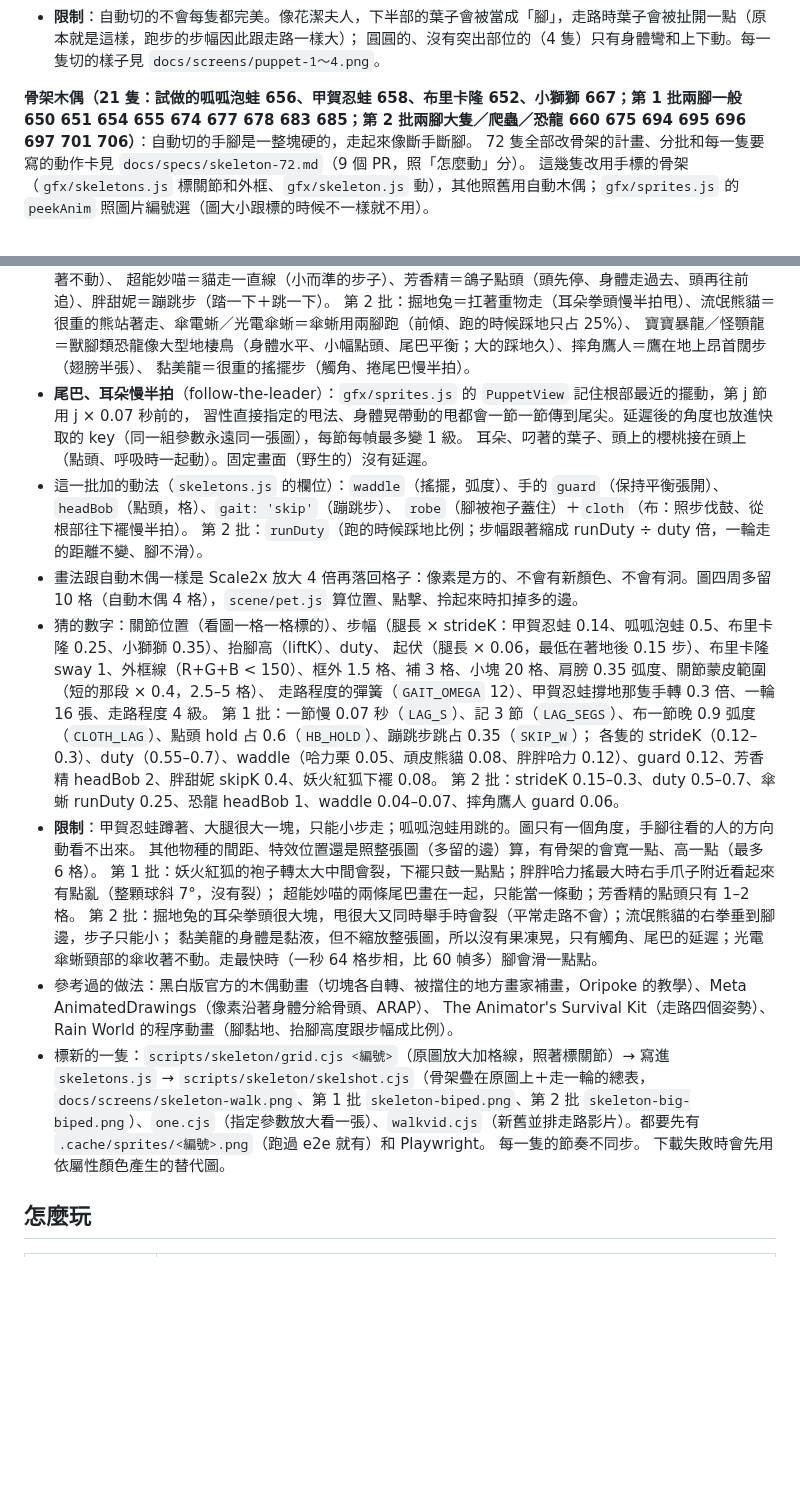
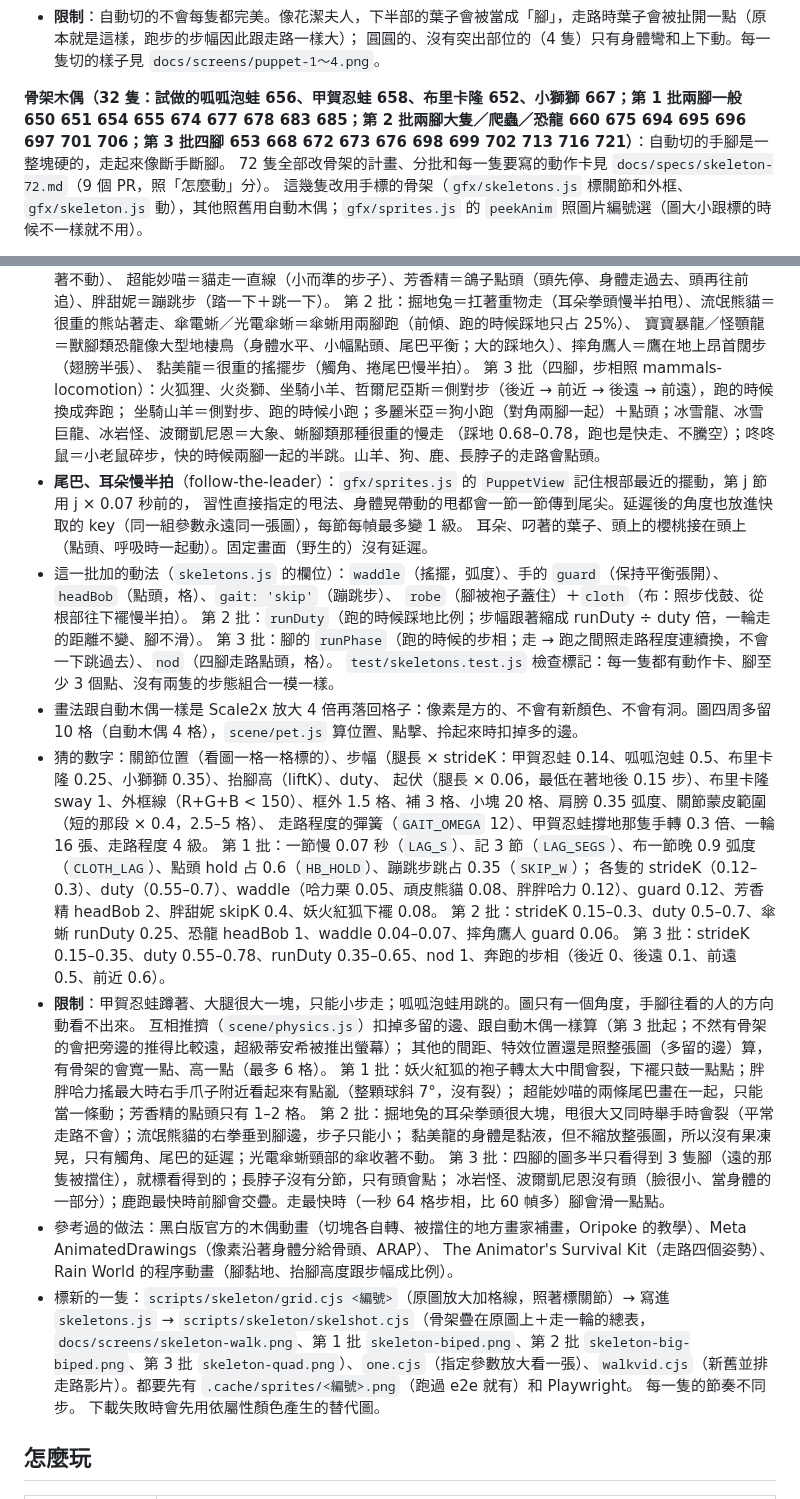
Before and after one commit to MarcusTseng0101/Pok-mon-feeding-on-laptop-, a Markdown page: README.md, 2 parts joined by grey strips. Rendered like a GitHub page; blank space fills up the shorter version.

```diff
--- a/README.md
+++ b/README.md
@@ -86,7 +86,7 @@ node test/e2e/perf.cjs      # 每幀 update + draw 的時間
 - **限制**：自動切的不會每隻都完美。像花潔夫人，下半部的葉子會被當成「腳」，走路時葉子會被扯開一點（原本就是這樣，跑步的步幅因此跟走路一樣大）；
   圓圓的、沒有突出部位的（4 隻）只有身體彎和上下動。每一隻切的樣子見 `docs/screens/puppet-1～4.png`。
 
-**骨架木偶（21 隻：試做的呱呱泡蛙 656、甲賀忍蛙 658、布里卡隆 652、小獅獅 667；第 1 批兩腳一般 650 651 654 655 674 677 678 683 685；第 2 批兩腳大隻／爬蟲／恐龍 660 675 694 695 696 697 701 706）**：自動切的手腳是一整塊硬的，走起來像斷手斷腳。
+**骨架木偶（32 隻：試做的呱呱泡蛙 656、甲賀忍蛙 658、布里卡隆 652、小獅獅 667；第 1 批兩腳一般 650 651 654 655 674 677 678 683 685；第 2 批兩腳大隻／爬蟲／恐龍 660 675 694 695 696 697 701 706；第 3 批四腳 653 668 672 673 676 698 699 702 713 716 721）**：自動切的手腳是一整塊硬的，走起來像斷手斷腳。
 72 隻全部改骨架的計畫、分批和每一隻要寫的動作卡見 `docs/specs/skeleton-72.md`（9 個 PR，照「怎麼動」分）。
 這幾隻改用手標的骨架（`gfx/skeletons.js` 標關節和外框、`gfx/skeleton.js` 動），其他照舊用自動木偶；`gfx/sprites.js` 的 `peekAnim` 照圖片編號選（圖大小跟標的時候不一樣就不用）。
 - **關節**：腳是髖 → 膝 → 腳踝 → 腳掌、手是肩 → 肘 → 手腕 → 指尖，每一段繞自己的關節轉；關節附近的像素上下兩段各跟一半（蒙皮），膝蓋、手肘是彎過去的。
@@ -104,12 +104,17 @@ node test/e2e/perf.cjs      # 每幀 update + draw 的時間
   第 2 批：掘地兔＝扛著重物走（耳朵拳頭慢半拍甩）、流氓熊貓＝很重的熊站著走、傘電蜥／光電傘蜥＝傘蜥用兩腳跑（前傾、跑的時候踩地只占 25%）、
   寶寶暴龍／怪顎龍＝獸腳類恐龍像大型地棲鳥（身體水平、小幅點頭、尾巴平衡；大的踩地久）、摔角鷹人＝鷹在地上昂首闊步（翅膀半張）、
   黏美龍＝很重的搖擺步（觸角、捲尾巴慢半拍）。
+  第 3 批（四腳，步相照 mammals-locomotion）：火狐狸、火炎獅、坐騎小羊、哲爾尼亞斯＝側對步（後近 → 前近 → 後遠 → 前遠），跑的時候換成奔跑；
+  坐騎山羊＝側對步、跑的時候小跑；多麗米亞＝狗小跑（對角兩腳一起）＋點頭；冰雪龍、冰雪巨龍、冰岩怪、波爾凱尼恩＝大象、蜥腳類那種很重的慢走
+  （踩地 0.68–0.78，跑也是快走、不騰空）；咚咚鼠＝小老鼠碎步，快的時候兩腳一起的半跳。山羊、狗、鹿、長脖子的走路會點頭。
 - **尾巴、耳朵慢半拍**（follow-the-leader）：`gfx/sprites.js` 的 `PuppetView` 記住根部最近的擺動，第 j 節用 j × 0.07 秒前的，
   習性直接指定的甩法、身體晃帶動的甩都會一節一節傳到尾尖。延遲後的角度也放進快取的 key（同一組參數永遠同一張圖），每節每幀最多變 1 級。
   耳朵、叼著的葉子、頭上的櫻桃接在頭上（點頭、呼吸時一起動）。固定畫面（野生的）沒有延遲。
 - 這一批加的動法（`skeletons.js` 的欄位）：`waddle`（搖擺，弧度）、手的 `guard`（保持平衡張開）、`headBob`（點頭，格）、`gait: 'skip'`（蹦跳步）、
   `robe`（腳被袍子蓋住）＋`cloth`（布：照步伐鼓、從根部往下襬慢半拍）。
   第 2 批：`runDuty`（跑的時候踩地比例；步幅跟著縮成 runDuty ÷ duty 倍，一輪走的距離不變、腳不滑）。
+  第 3 批：腳的 `runPhase`（跑的時候的步相；走 → 跑之間照走路程度連續換，不會一下跳過去）、`nod`（四腳走路點頭，格）。
+  `test/skeletons.test.js` 檢查標記：每一隻都有動作卡、腳至少 3 個點、沒有兩隻的步態組合一模一樣。
 - 畫法跟自動木偶一樣是 Scale2x 放大 4 倍再落回格子：像素是方的、不會有新顏色、不會有洞。圖四周多留 10 格（自動木偶 4 格），`scene/pet.js` 算位置、點擊、拎起來時扣掉多的邊。
 - 猜的數字：關節位置（看圖一格一格標的）、步幅（腿長 × strideK：甲賀忍蛙 0.14、呱呱泡蛙 0.5、布里卡隆 0.25、小獅獅 0.35）、抬腳高（liftK）、duty、
   起伏（腿長 × 0.06，最低在著地後 0.15 步）、布里卡隆 sway 1、外框線（R+G+B < 150）、框外 1.5 格、補 3 格、小塊 20 格、肩膀 0.35 弧度、關節蒙皮範圍（短的那段 × 0.4，2.5–5 格）、
@@ -117,16 +122,20 @@ node test/e2e/perf.cjs      # 每幀 update + draw 的時間
   第 1 批：一節慢 0.07 秒（`LAG_S`）、記 3 節（`LAG_SEGS`）、布一節晚 0.9 弧度（`CLOTH_LAG`）、點頭 hold 占 0.6（`HB_HOLD`）、蹦跳步跳占 0.35（`SKIP_W`）；
   各隻的 strideK（0.12–0.3）、duty（0.55–0.7）、waddle（哈力栗 0.05、頑皮熊貓 0.08、胖胖哈力 0.12）、guard 0.12、芳香精 headBob 2、胖甜妮 skipK 0.4、妖火紅狐下襬 0.08。
   第 2 批：strideK 0.15–0.3、duty 0.5–0.7、傘蜥 runDuty 0.25、恐龍 headBob 1、waddle 0.04–0.07、摔角鷹人 guard 0.06。
+  第 3 批：strideK 0.15–0.35、duty 0.55–0.78、runDuty 0.35–0.65、nod 1、奔跑的步相（後近 0、後遠 0.1、前遠 0.5、前近 0.6）。
 - **限制**：甲賀忍蛙蹲著、大腿很大一塊，只能小步走；呱呱泡蛙用跳的。圖只有一個角度，手腳往看的人的方向動看不出來。
-  其他物種的間距、特效位置還是照整張圖（多留的邊）算，有骨架的會寬一點、高一點（最多 6 格）。
+  互相推擠（`scene/physics.js`）扣掉多留的邊、跟自動木偶一樣算（第 3 批起；不然有骨架的會把旁邊的推得比較遠，超級蒂安希被推出螢幕）；
+  其他的間距、特效位置還是照整張圖（多留的邊）算，有骨架的會寬一點、高一點（最多 6 格）。
   第 1 批：妖火紅狐的袍子轉太大中間會裂，下襬只鼓一點點；胖胖哈力搖最大時右手爪子附近看起來有點亂（整顆球斜 7°，沒有裂）；
   超能妙喵的兩條尾巴畫在一起，只能當一條動；芳香精的點頭只有 1–2 格。
   第 2 批：掘地兔的耳朵拳頭很大塊，甩很大又同時舉手時會裂（平常走路不會）；流氓熊貓的右拳垂到腳邊，步子只能小；
-  黏美龍的身體是黏液，但不縮放整張圖，所以沒有果凍晃，只有觸角、尾巴的延遲；光電傘蜥頸部的傘收著不動。走最快時（一秒 64 格步相，比 60 幀多）腳會滑一點點。
+  黏美龍的身體是黏液，但不縮放整張圖，所以沒有果凍晃，只有觸角、尾巴的延遲；光電傘蜥頸部的傘收著不動。
+  第 3 批：四腳的圖多半只看得到 3 隻腳（遠的那隻被擋住），就標看得到的；長脖子沒有分節，只有頭會點；
+  冰岩怪、波爾凱尼恩沒有頭（臉很小、當身體的一部分）；鹿跑最快時前腳會交疊。走最快時（一秒 64 格步相，比 60 幀多）腳會滑一點點。
 - 參考過的做法：黑白版官方的木偶動畫（切塊各自轉、被擋住的地方畫家補畫，Oripoke 的教學）、Meta AnimatedDrawings（像素沿著身體分給骨頭、ARAP）、
   The Animator's Survival Kit（走路四個姿勢）、Rain World 的程序動畫（腳黏地、抬腳高度跟步幅成比例）。
 - 標新的一隻：`scripts/skeleton/grid.cjs <編號>`（原圖放大加格線，照著標關節）→ 寫進 `skeletons.js` → `scripts/skeleton/skelshot.cjs`（骨架疊在原圖上＋走一輪的總表，
-  `docs/screens/skeleton-walk.png`、第 1 批 `skeleton-biped.png`、第 2 批 `skeleton-big-biped.png`）、`one.cjs`（指定參數放大看一張）、`walkvid.cjs`（新舊並排走路影片）。都要先有 `.cache/sprites/<編號>.png`（跑過 e2e 就有）和 Playwright。
+  `docs/screens/skeleton-walk.png`、第 1 批 `skeleton-biped.png`、第 2 批 `skeleton-big-biped.png`、第 3 批 `skeleton-quad.png`）、`one.cjs`（指定參數放大看一張）、`walkvid.cjs`（新舊並排走路影片）。都要先有 `.cache/sprites/<編號>.png`（跑過 e2e 就有）和 Playwright。
 每一隻的節奏不同步。
 下載失敗時會先用依屬性顏色產生的替代圖。
 
```
Also changed, not shown: docs/screens/skeleton-quad.png (added), 6 other files.
